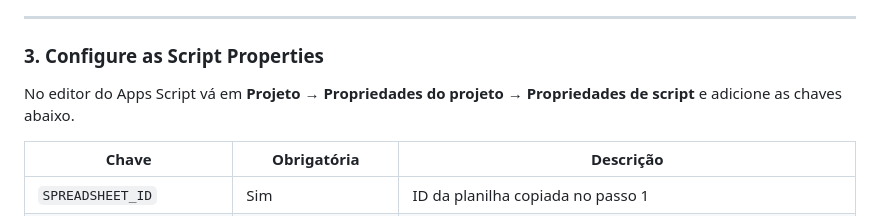
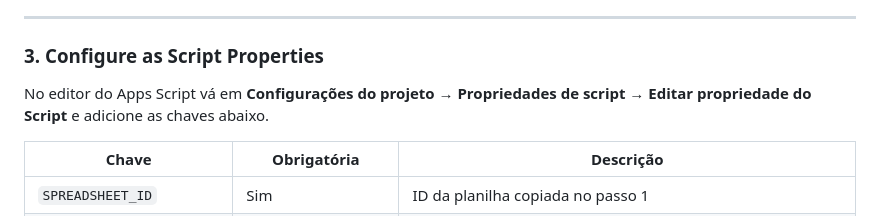
Before and after one commit to LudgeroJR/PKL-GuildBoard, a Markdown page: README.md, the part around the change. Drawn GitHub-style.

```diff
--- a/README.md
+++ b/README.md
@@ -32,7 +32,7 @@ https://docs.google.com/spreadsheets/d/ESTE_E_O_ID/edit
 
 ### 3. Configure as Script Properties
 
-No editor do Apps Script vá em **Projeto → Propriedades do projeto → Propriedades de script** e adicione as chaves abaixo.
+No editor do Apps Script vá em **Configurações do projeto → Propriedades de script → Editar propriedade do Script** e adicione as chaves abaixo.
 
 | Chave                    | Obrigatória            | Descrição                                                                                                                                        |
 | ------------------------ | ---------------------- | ------------------------------------------------------------------------------------------------------------------------------------------------ |
```
